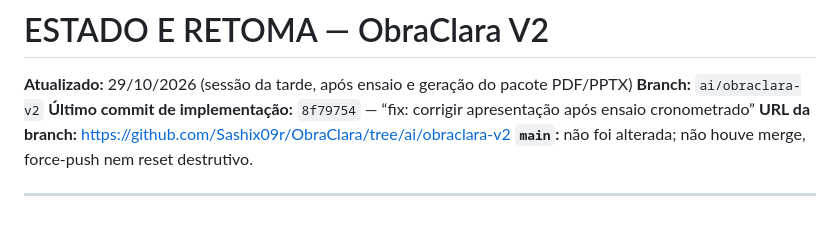
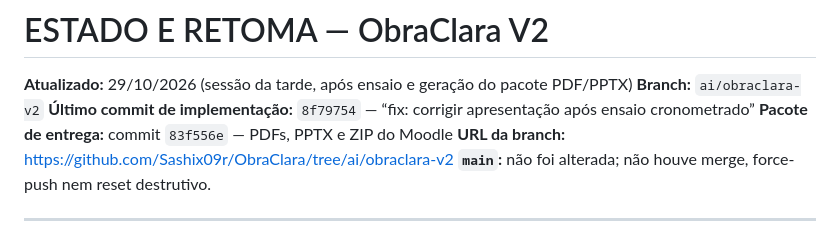
Before and after one commit to Sashix09r/ObraClara, a Markdown page: docs/08_ESTADO_E_RETOMA.md, the part around the change. GitHub-like rendering.

Commit message:
docs: registar o pacote de entrega na retoma
O estado passa a apontar para o commit que publicou os PDFs, o PPTX e o ZIP,
para a próxima sessão saber exatamente o que já foi entregue.

🤖 Generated with Codebuff
Co-Authored-By: Codebuff <noreply@codebuff.com>

```diff
--- a/docs/08_ESTADO_E_RETOMA.md
+++ b/docs/08_ESTADO_E_RETOMA.md
@@ -3,6 +3,7 @@
 **Atualizado:** 29/10/2026 (sessão da tarde, após ensaio e geração do pacote PDF/PPTX)
 **Branch:** `ai/obraclara-v2`
 **Último commit de implementação:** `8f79754` — “fix: corrigir apresentação após ensaio cronometrado”
+**Pacote de entrega:** commit `83f556e` — PDFs, PPTX e ZIP do Moodle
 **URL da branch:** <https://github.com/Sashix09r/ObraClara/tree/ai/obraclara-v2>
 **`main`:** não foi alterada; não houve merge, force-push nem reset destrutivo.
 
```
